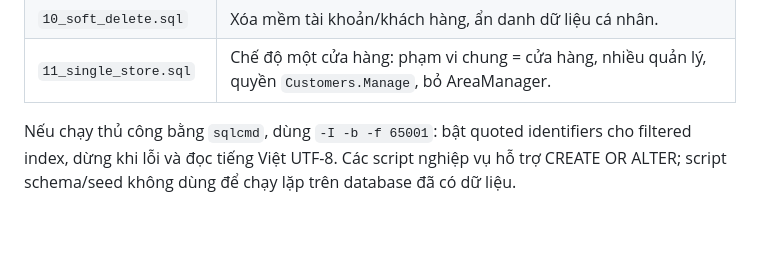
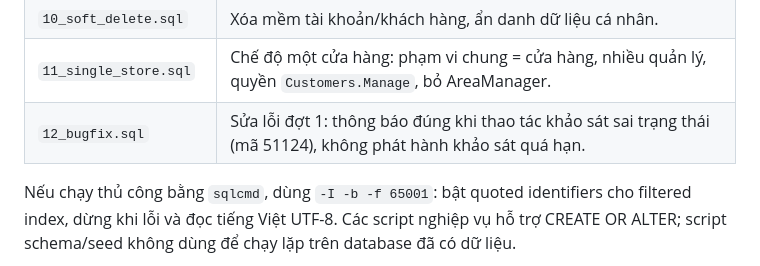
Before and after one commit to KhThB/MorningBrewCRM, a Markdown page: database/README.md, the part around the change. Rendered like a GitHub page; blank space fills up the shorter version.

```diff
--- a/database/README.md
+++ b/database/README.md
@@ -60,6 +60,7 @@ Thứ tự script:
 | `09_shared_prices.sql` | Giá chung khi tạo đơn/đọc menu nội bộ; giữ giá lịch sử. |
 | `10_soft_delete.sql` | Xóa mềm tài khoản/khách hàng, ẩn danh dữ liệu cá nhân. |
 | `11_single_store.sql` | Chế độ một cửa hàng: phạm vi chung = cửa hàng, nhiều quản lý, quyền `Customers.Manage`, bỏ AreaManager. |
+| `12_bugfix.sql` | Sửa lỗi đợt 1: thông báo đúng khi thao tác khảo sát sai trạng thái (mã 51124), không phát hành khảo sát quá hạn. |
 
 Nếu chạy thủ công bằng `sqlcmd`, dùng `-I -b -f 65001`: bật quoted identifiers cho filtered index, dừng khi lỗi và đọc tiếng Việt UTF-8. Các script nghiệp vụ hỗ trợ CREATE OR ALTER; script schema/seed không dùng để chạy lặp trên database đã có dữ liệu.
 
```
Also changed, not shown: README.md (+10 -4 lines).
